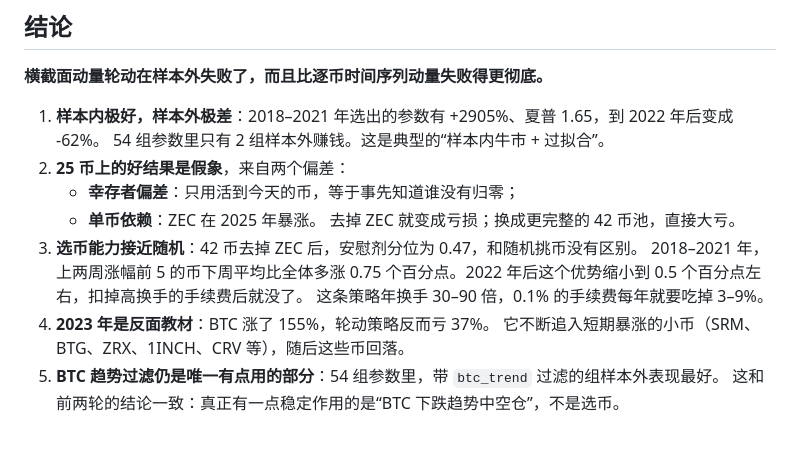
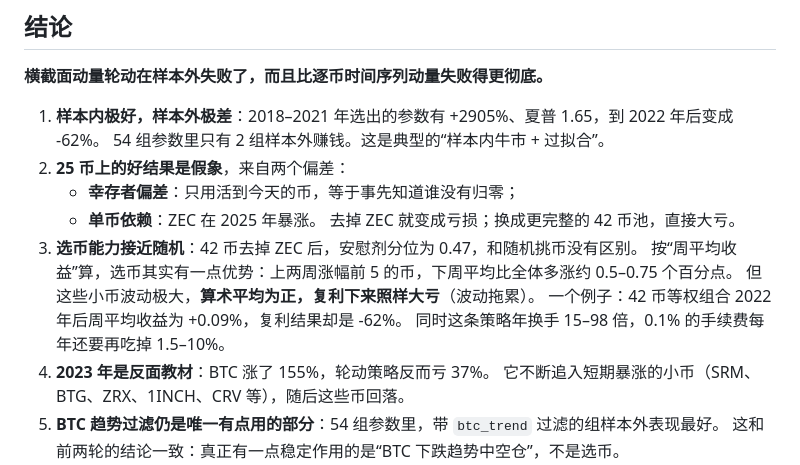
Before and after one commit to liwenshanpku-rgb/money-seeker, a Markdown page: reports/rotation.md, the part around the change. Rendered like a GitHub page; blank space fills up the shorter version.

Commit message:
Correct rotation report: losses come from volatility drag, not fees alone
Co-Authored-By: Claude Opus 5.5 <noreply@anthropic.com>
Claude-Session: https://claude.ai/code/session_01Ud9Px6cVDqz1z1yMbQ2GoC

```diff
--- a/reports/rotation.md
+++ b/reports/rotation.md
@@ -63,8 +63,10 @@
    - **单币依赖**：ZEC 在 2025 年暴涨。
    去掉 ZEC 就变成亏损；换成更完整的 42 币池，直接大亏。
 3. **选币能力接近随机**：42 币去掉 ZEC 后，安慰剂分位为 0.47，和随机挑币没有区别。
-   2018–2021 年，上两周涨幅前 5 的币下周平均比全体多涨 0.75 个百分点。2022 年后这个优势缩小到 0.5 个百分点左右，扣掉高换手的手续费后就没了。
-   这条策略年换手 30–90 倍，0.1% 的手续费每年就要吃掉 3–9%。
+   按“周平均收益”算，选币其实有一点优势：上两周涨幅前 5 的币，下周平均比全体多涨约 0.5–0.75 个百分点。
+   但这些小币波动极大，**算术平均为正，复利下来照样大亏**（波动拖累）。
+   一个例子：42 币等权组合 2022 年后周平均收益为 +0.09%，复利结果却是 -62%。
+   同时这条策略年换手 15–98 倍，0.1% 的手续费每年还要再吃掉 1.5–10%。
 4. **2023 年是反面教材**：BTC 涨了 155%，轮动策略反而亏 37%。
    它不断追入短期暴涨的小币（SRM、BTG、ZRX、1INCH、CRV 等），随后这些币回落。
 5. **BTC 趋势过滤仍是唯一有点用的部分**：54 组参数里，带 `btc_trend` 过滤的组样本外表现最好。
```
